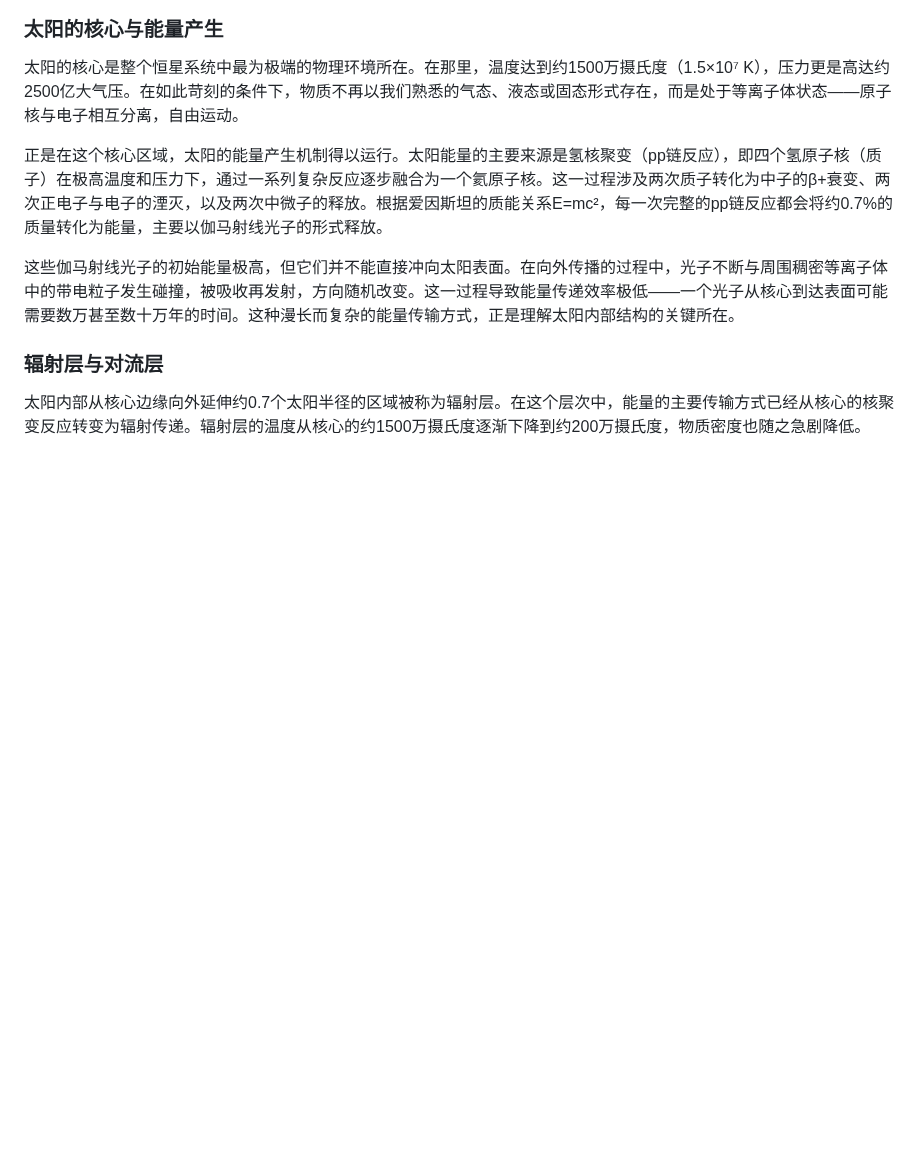
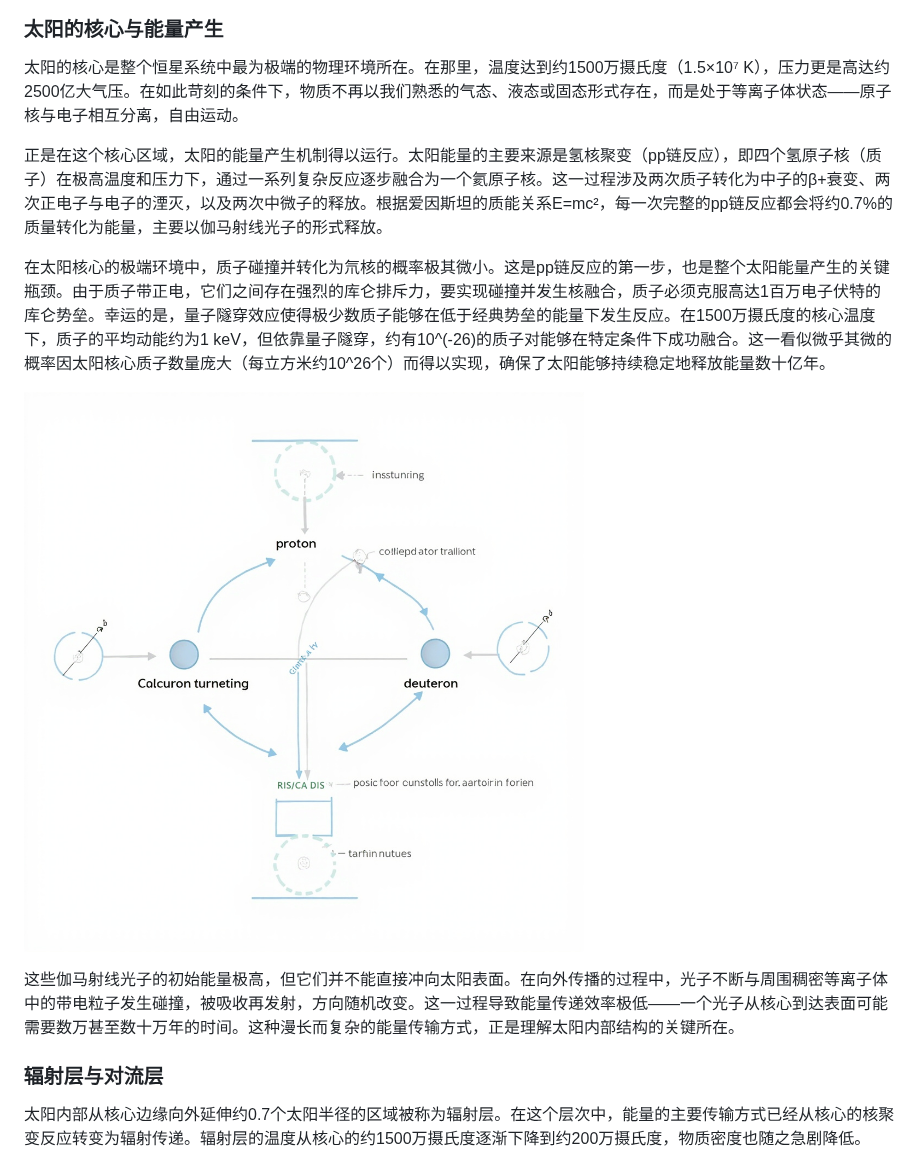
Before and after one commit to charlie11sun-netizen/test, a Markdown page: 太阳科普文章.md, the part around the change. Drawn GitHub-style; pictures changed too: assets/11/1142c41d9391b666cb12382f4ffc3a3faece6c653429398f5128598874d9f1ee.jpg (added); blank space fills up the shorter version.

Commit message:
Update 太阳科普文章.md via LazyMind (551a91a5d5710a7b8d8b)

```diff
--- a/太阳科普文章.md
+++ b/太阳科普文章.md
@@ -19,6 +19,10 @@
 太阳的核心是整个恒星系统中最为极端的物理环境所在。在那里，温度达到约1500万摄氏度（1.5×10⁷ K），压力更是高达约2500亿大气压。在如此苛刻的条件下，物质不再以我们熟悉的气态、液态或固态形式存在，而是处于等离子体状态——原子核与电子相互分离，自由运动。
 
 正是在这个核心区域，太阳的能量产生机制得以运行。太阳能量的主要来源是氢核聚变（pp链反应），即四个氢原子核（质子）在极高温度和压力下，通过一系列复杂反应逐步融合为一个氦原子核。这一过程涉及两次质子转化为中子的β+衰变、两次正电子与电子的湮灭，以及两次中微子的释放。根据爱因斯坦的质能关系E\=mc²，每一次完整的pp链反应都会将约0.7%的质量转化为能量，主要以伽马射线光子的形式释放。
+
+在太阳核心的极端环境中，质子碰撞并转化为氘核的概率极其微小。这是pp链反应的第一步，也是整个太阳能量产生的关键瓶颈。由于质子带正电，它们之间存在强烈的库仑排斥力，要实现碰撞并发生核融合，质子必须克服高达1百万电子伏特的库仑势垒。幸运的是，量子隧穿效应使得极少数质子能够在低于经典势垒的能量下发生反应。在1500万摄氏度的核心温度下，质子的平均动能约为1 keV，但依靠量子隧穿，约有10^(-26)的质子对能够在特定条件下成功融合。这一看似微乎其微的概率因太阳核心质子数量庞大（每立方米约10^26个）而得以实现，确保了太阳能够持续稳定地释放能量数十亿年。
+
+![质子融合反应过程图](assets/11/1142c41d9391b666cb12382f4ffc3a3faece6c653429398f5128598874d9f1ee.jpg)
 
 这些伽马射线光子的初始能量极高，但它们并不能直接冲向太阳表面。在向外传播的过程中，光子不断与周围稠密等离子体中的带电粒子发生碰撞，被吸收再发射，方向随机改变。这一过程导致能量传递效率极低——一个光子从核心到达表面可能需要数万甚至数十万年的时间。这种漫长而复杂的能量传输方式，正是理解太阳内部结构的关键所在。
 
```
